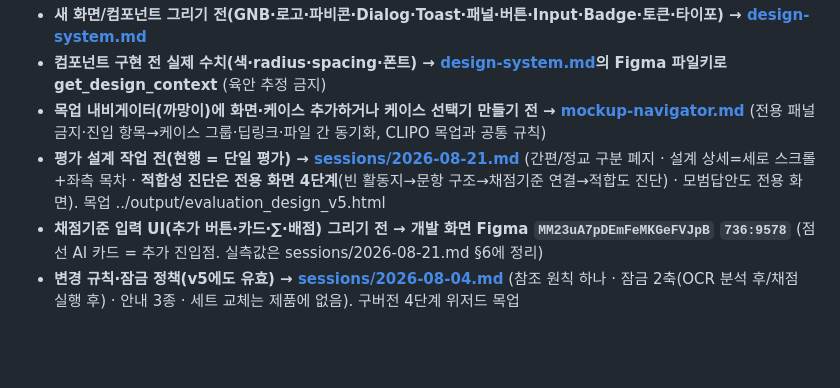
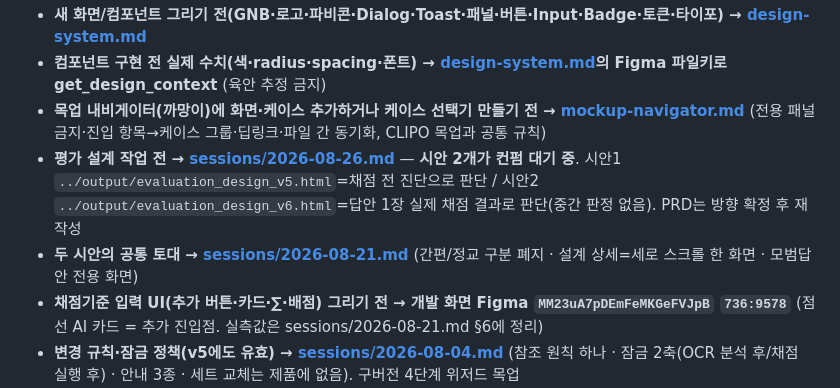
Before and after one commit to obkim-lgtm/hiai-mockup, a Markdown page: docs/index.md, the part around the change. Rendered like a GitHub page; blank space fills up the shorter version.

```diff
--- a/docs/index.md
+++ b/docs/index.md
@@ -13,7 +13,8 @@
 - **새 화면/컴포넌트 그리기 전(GNB·로고·파비콘·Dialog·Toast·패널·버튼·Input·Badge·토큰·타이포) → [design-system.md](design-system.md)**
 - **컴포넌트 구현 전 실제 수치(색·radius·spacing·폰트) → [design-system.md](design-system.md)의 Figma 파일키로 get_design_context** (육안 추정 금지)
 - **목업 내비게이터(까망이)에 화면·케이스 추가하거나 케이스 선택기 만들기 전 → [mockup-navigator.md](mockup-navigator.md)** (전용 패널 금지·진입 항목→케이스 그룹·딥링크·파일 간 동기화, CLIPO 목업과 공통 규칙)
-- **평가 설계 작업 전(현행 = 단일 평가) → [sessions/2026-08-21.md](sessions/2026-08-21.md)** (간편/정교 구분 폐지 · 설계 상세=세로 스크롤+좌측 목차 · **적합성 진단은 전용 화면 4단계**(빈 활동지→문항 구조→채점기준 연결→적합도 진단) · 모범답안도 전용 화면). 목업 ../output/evaluation_design_v5.html
+- **평가 설계 작업 전 → [sessions/2026-08-26.md](sessions/2026-08-26.md)** — **시안 2개가 컨펌 대기 중**. 시안1 `../output/evaluation_design_v5.html`=채점 전 진단으로 판단 / 시안2 `../output/evaluation_design_v6.html`=답안 1장 실제 채점 결과로 판단(중간 판정 없음). PRD는 방향 확정 후 재작성
+- **두 시안의 공통 토대 → [sessions/2026-08-21.md](sessions/2026-08-21.md)** (간편/정교 구분 폐지 · 설계 상세=세로 스크롤 한 화면 · 모범답안 전용 화면)
 - **채점기준 입력 UI(추가 버튼·카드·∑·배점) 그리기 전 → 개발 화면 Figma `MM23uA7pDEmFeMKGeFVJpB` `736:9578`** (점선 AI 카드 = 추가 진입점. 실측값은 sessions/2026-08-21.md §6에 정리)
 - **변경 규칙·잠금 정책(v5에도 유효) → [sessions/2026-08-04.md](sessions/2026-08-04.md)** (참조 원칙 하나 · 잠금 2축(OCR 분석 후/채점 실행 후) · 안내 3종 · 세트 교체는 제품에 없음). 구버전 4단계 위저드 목업 ../output/evaluation_design_v4_260713.html · PRD(간편/정교 전제라 개정 필요) https://app.notion.com/p/33717e5c8cf1817c830ee4f97380a4a0
 - 서비스 배경·컬러 팔레트 상세·스크린 인덱스 → ../context.md
```
Also changed, not shown: docs/sessions/2026-08-26.md (added, +51 -0 lines).
